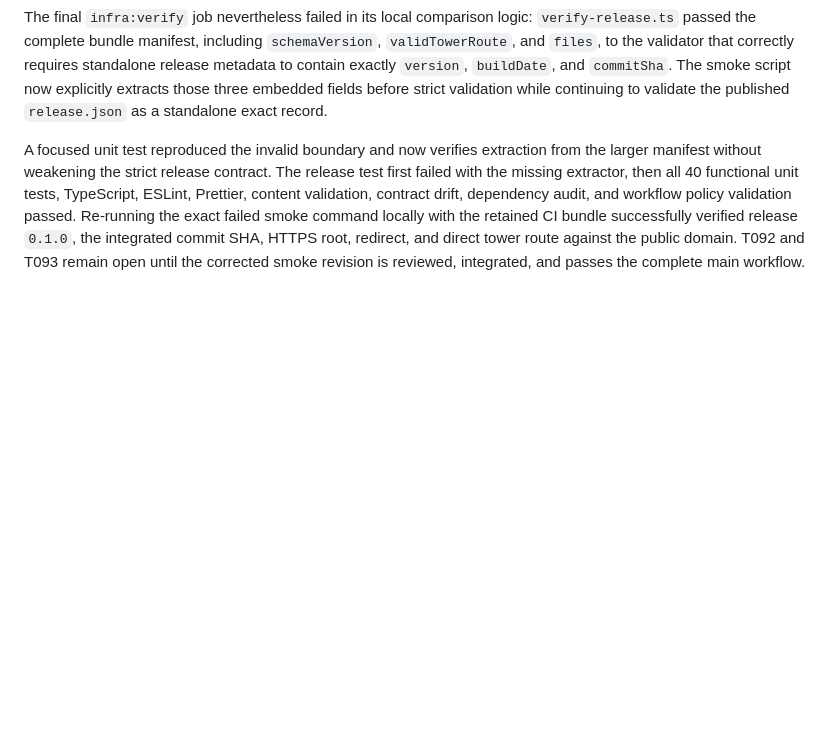
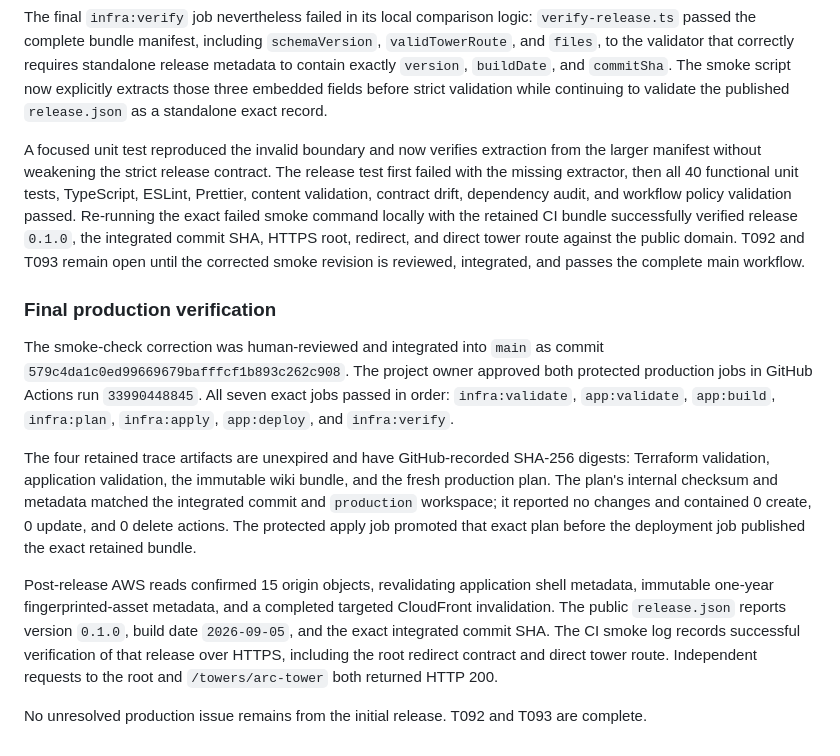
Before and after one commit to Aspern/nordhold-wiki, a Markdown page: specs/001-initial-wiki-platform/validation.md, the part around the change. Rendered like a GitHub page; blank space fills up the shorter version.

Commit message:
docs(spec): record successful production release

```diff
--- a/specs/001-initial-wiki-platform/validation.md
+++ b/specs/001-initial-wiki-platform/validation.md
@@ -313,3 +313,30 @@ release `0.1.0`, the integrated commit SHA, HTTPS root, redirect, and direct
 tower route against the public domain. T092 and T093 remain open until the
 corrected smoke revision is reviewed, integrated, and passes the complete main
 workflow.
+
+### Final production verification
+
+The smoke-check correction was human-reviewed and integrated into `main` as
+commit `579c4da1c0ed99669679bafffcf1b893c262c908`. The project owner approved
+both protected production jobs in GitHub Actions run `33990448845`. All seven
+exact jobs passed in order: `infra:validate`, `app:validate`, `app:build`,
+`infra:plan`, `infra:apply`, `app:deploy`, and `infra:verify`.
+
+The four retained trace artifacts are unexpired and have GitHub-recorded
+SHA-256 digests: Terraform validation, application validation, the immutable
+wiki bundle, and the fresh production plan. The plan's internal checksum and
+metadata matched the integrated commit and `production` workspace; it reported
+no changes and contained 0 create, 0 update, and 0 delete actions. The protected
+apply job promoted that exact plan before the deployment job published the
+exact retained bundle.
+
+Post-release AWS reads confirmed 15 origin objects, revalidating application
+shell metadata, immutable one-year fingerprinted-asset metadata, and a completed
+targeted CloudFront invalidation. The public `release.json` reports version
+`0.1.0`, build date `2026-09-05`, and the exact integrated commit SHA. The CI
+smoke log records successful verification of that release over HTTPS, including
+the root redirect contract and direct tower route. Independent requests to the
+root and `/towers/arc-tower` both returned HTTP 200.
+
+No unresolved production issue remains from the initial release. T092 and T093
+are complete.
```
Also changed, not shown: specs/001-initial-wiki-platform/tasks.md (+2 -2 lines).
